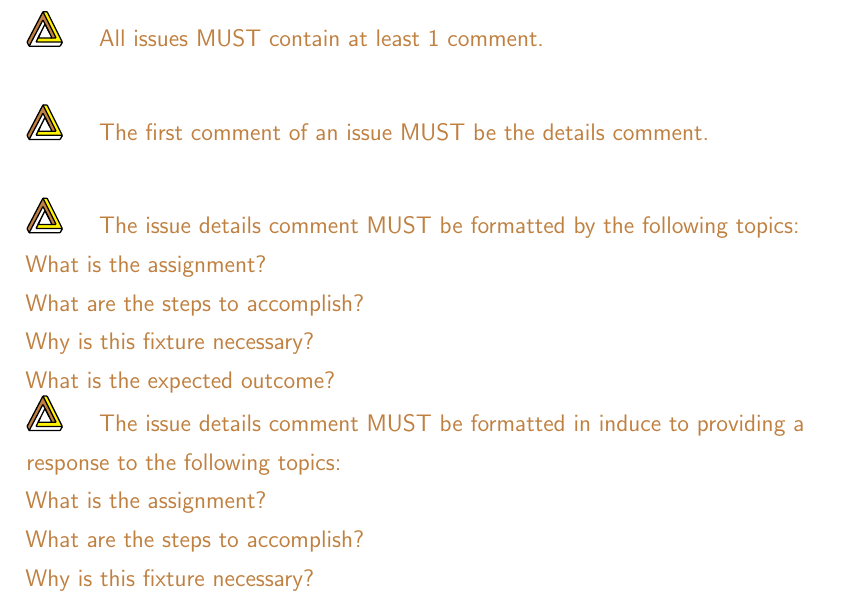
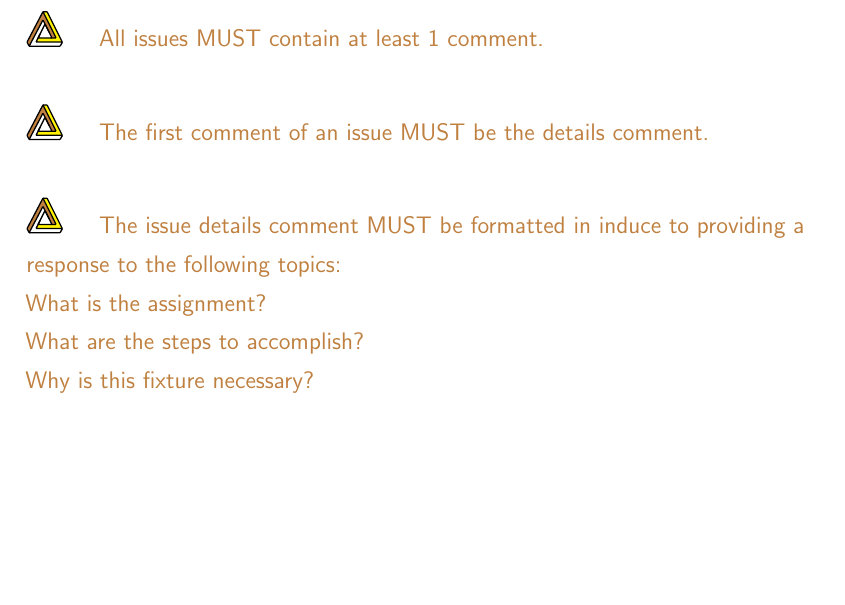
Before and after one commit to NexusWide/StyleGuide, a LaTeX document (rule_sets/project_management_style/latex_version/main.tex): part of page 12 of 18 before the commit and part of page 12 of 17 after it, cut so that both start at the same text, the shorter picture padded with empty space. Compiled offline with pdfLaTeX.

Commit message:
fix(docs): enhance word
...

project_management_latex: 110

```diff
--- a/rule_sets/project_management_style/latex_version/main.tex
+++ b/rule_sets/project_management_style/latex_version/main.tex
@@ -267,10 +267,9 @@
 
       \nexusrule{ The first comment of an issue MUST be the  details  comment.} \newline\nopagebreak
 
-      \nexusrule{ The issue  details  comment MUST be formatted by the following topics: \newline What is the assignment? \newline What are the steps to accomplish? \newline Why is this fixture necessary?  \newline  What is the expected outcome?} \newline\nopagebreak
       \nexusrule{ The issue details comment MUST be formatted in induce to providing a response to the following topics: \newline What is the assignment? \newline What are the steps to accomplish? \newline Why is this fixture necessary?  \newline  What is the expected outcome?} \newline\nopagebreak
 
-      \nexusrule{ The issue  details  comment MUST contain a contributor name at its last section, in order to assign the contributor to the cited task.} \newline\nopagebreak
+      \nexusrule{ The issue details comment MUST contain a contributor name at its last section, in order to assign the contributor to the cited task.} \newline\nopagebreak
 
       \nexusrule{ The Git commit messages are formatted by the https://www.conventionalcommits.org/en/v1.0.37. conventions.} \newline\nopagebreak
 
```
